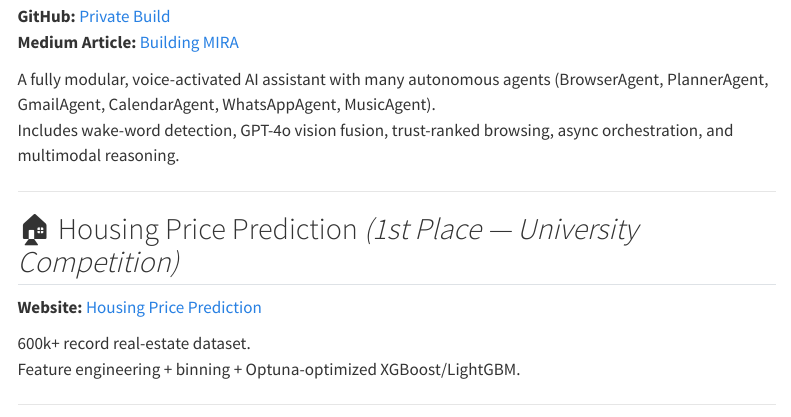
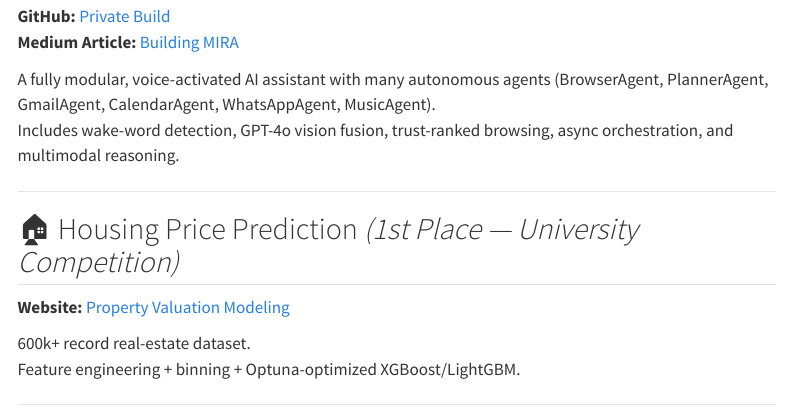
Before and after one commit to srijith-reddy/srijith-reddy-portfolio, a Quarto document (index.qmd): the page in a window 1100 px wide, from 320 px down. Rendered offline with R 4.5, knitr and Pandoc in place of Quarto, with nearby package versions; menus at the side of the page are left out.

Commit message:
Update index.qmd

```diff
--- a/index.qmd
+++ b/index.qmd
@@ -22,7 +22,7 @@ Includes wake-word detection, GPT-4o vision fusion, trust-ranked browsing, async
 ---
 
 ## 🏠 Housing Price Prediction *(1st Place — University Competition)*
-**Website:** [Housing Price Prediction](https://srijith-reddy.github.io/Statistical-Learning-for-Data-Mining-Projects/)
+**Website:** [Property Valuation Modeling](https://srijith-reddy.github.io/Statistical-Learning-for-Data-Mining-Projects/)
 
 600k+ record real-estate dataset.
 Feature engineering + binning + Optuna-optimized XGBoost/LightGBM.
```
